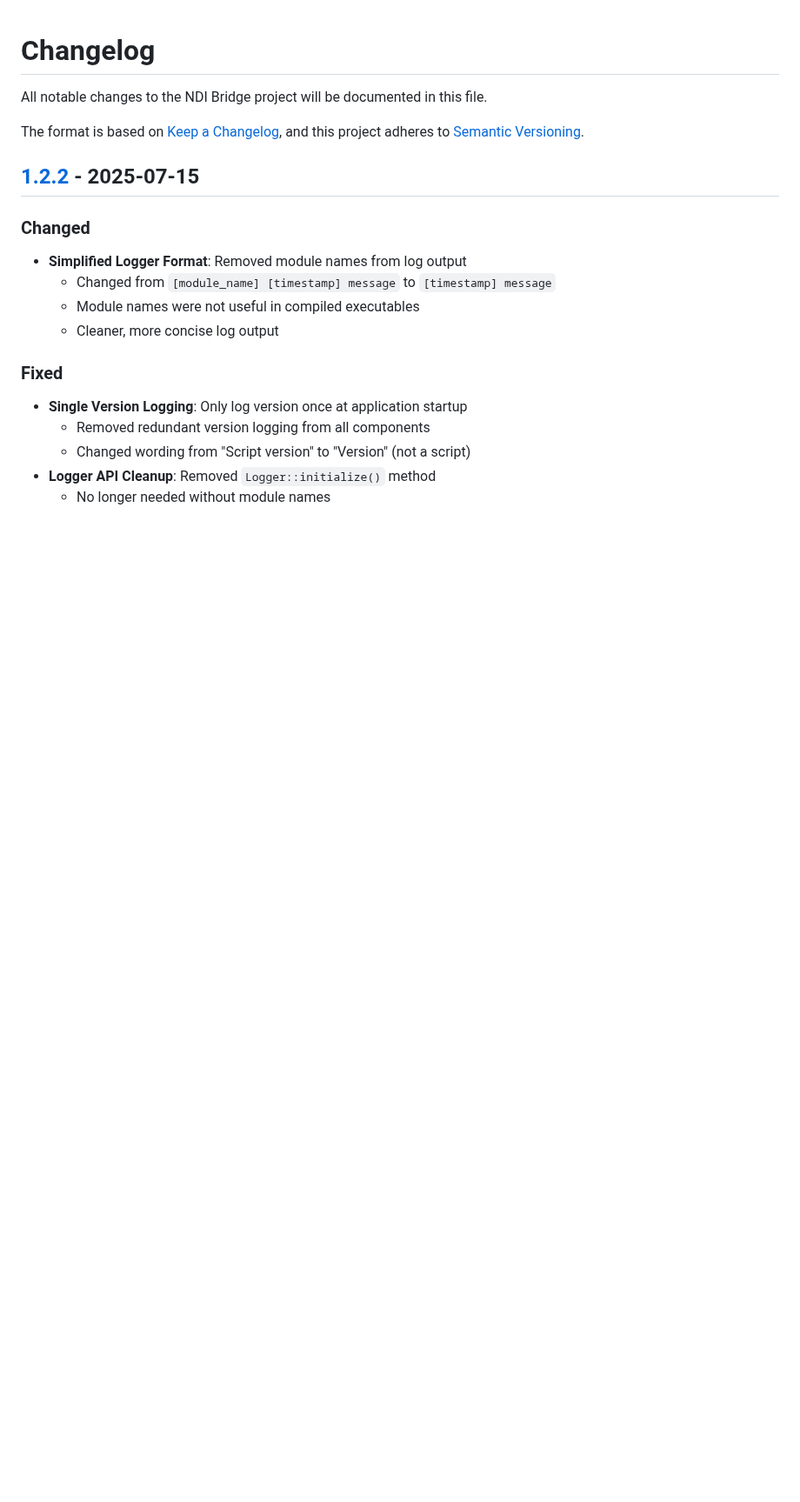
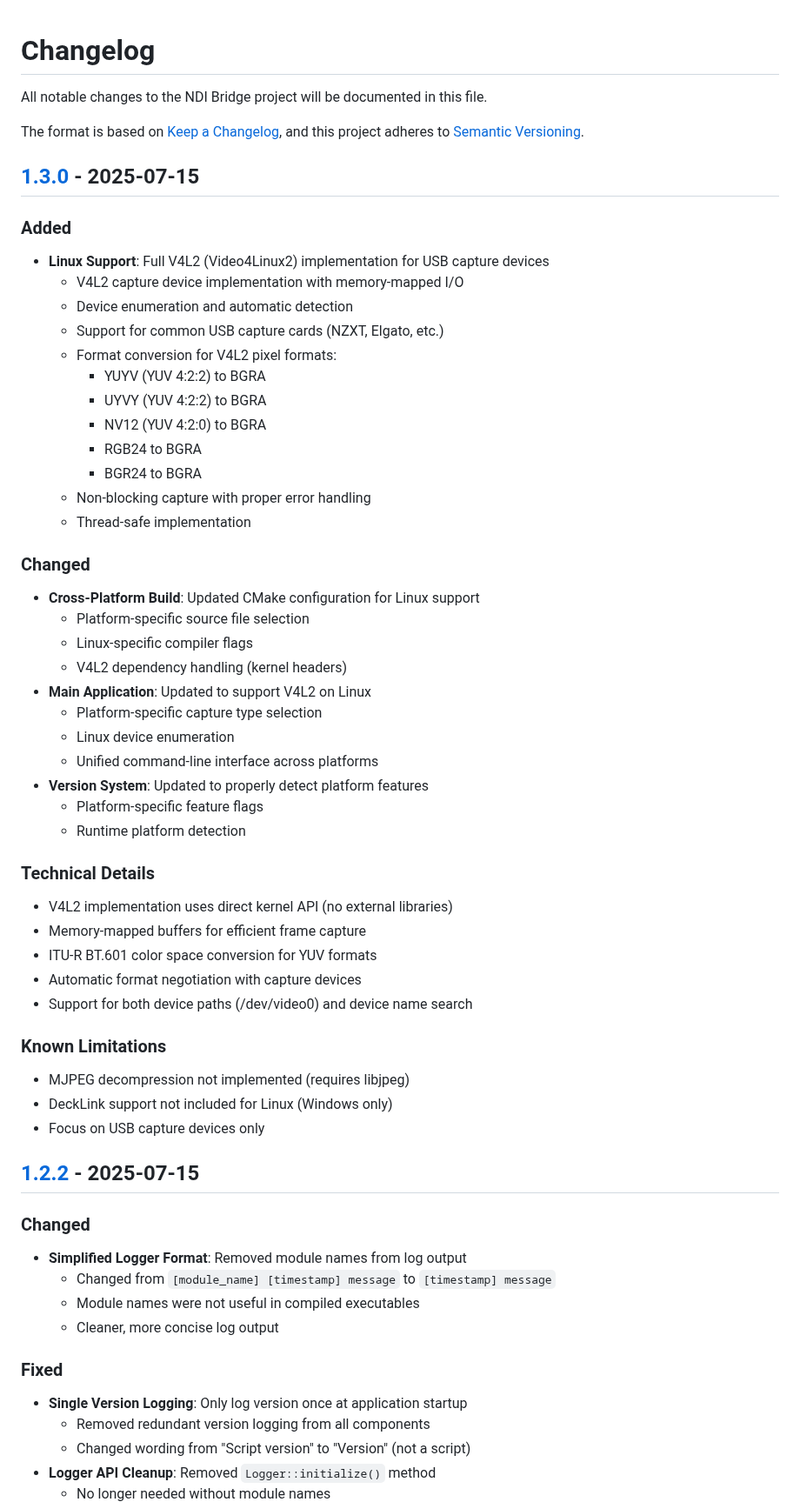
Before and after one commit to zbynekdrlik/ndi-bridge, a Markdown page: CHANGELOG.md, the part around one of its changes. Shown at 87% size. Drawn GitHub-style; blank space fills up the shorter version.

Commit message:
docs: Add v1.3.0 entry to CHANGELOG for Linux support

```diff
--- a/CHANGELOG.md
+++ b/CHANGELOG.md
@@ -4,6 +4,47 @@ All notable changes to the NDI Bridge project will be documented in this file.
 
 The format is based on [Keep a Changelog](https://keepachangelog.com/en/1.0.0/),
 and this project adheres to [Semantic Versioning](https://semver.org/spec/v2.0.0.html).
+
+## [1.3.0] - 2025-07-15
+
+### Added
+- **Linux Support**: Full V4L2 (Video4Linux2) implementation for USB capture devices
+  - V4L2 capture device implementation with memory-mapped I/O
+  - Device enumeration and automatic detection
+  - Support for common USB capture cards (NZXT, Elgato, etc.)
+  - Format conversion for V4L2 pixel formats:
+    - YUYV (YUV 4:2:2) to BGRA
+    - UYVY (YUV 4:2:2) to BGRA
+    - NV12 (YUV 4:2:0) to BGRA
+    - RGB24 to BGRA
+    - BGR24 to BGRA
+  - Non-blocking capture with proper error handling
+  - Thread-safe implementation
+
+### Changed
+- **Cross-Platform Build**: Updated CMake configuration for Linux support
+  - Platform-specific source file selection
+  - Linux-specific compiler flags
+  - V4L2 dependency handling (kernel headers)
+- **Main Application**: Updated to support V4L2 on Linux
+  - Platform-specific capture type selection
+  - Linux device enumeration
+  - Unified command-line interface across platforms
+- **Version System**: Updated to properly detect platform features
+  - Platform-specific feature flags
+  - Runtime platform detection
+
+### Technical Details
+- V4L2 implementation uses direct kernel API (no external libraries)
+- Memory-mapped buffers for efficient frame capture
+- ITU-R BT.601 color space conversion for YUV formats
+- Automatic format negotiation with capture devices
+- Support for both device paths (/dev/video0) and device name search
+
+### Known Limitations
+- MJPEG decompression not implemented (requires libjpeg)
+- DeckLink support not included for Linux (Windows only)
+- Focus on USB capture devices only
 
 ## [1.2.2] - 2025-07-15
 
```
Also changed, not shown: other parts of CHANGELOG.md (+1 -0 lines).
